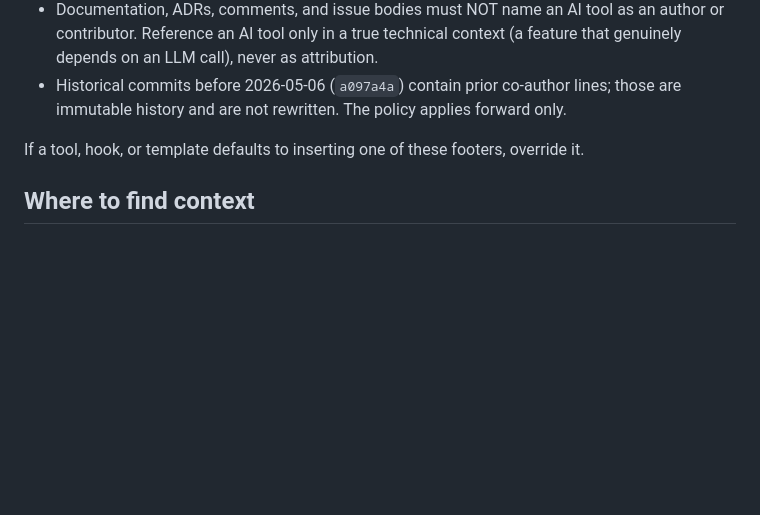
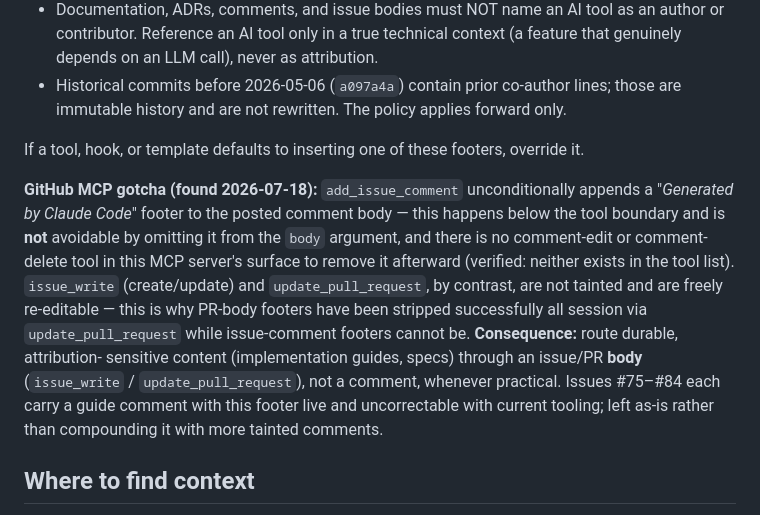
Before and after one commit to poetac/VoxelForge, a Markdown page: CLAUDE.md, the part around the change. Rendered like a GitHub page; blank space fills up the shorter version.

Commit message:
CLAUDE.md: document add_issue_comment attribution-footer gotcha (#87)
The GitHub MCP add_issue_comment tool unconditionally appends a
tool-attribution footer to posted comment bodies, with no comment-edit
or comment-delete tool available to remove it afterward. Discovered
while auditing issues #75-#84's implementation-guide comments, all of
which carry the footer. Route durable content through issue/PR bodies
instead, which are freely re-editable and not tainted.

Co-authored-by: Claude <noreply@anthropic.com>

```diff
--- a/CLAUDE.md
+++ b/CLAUDE.md
@@ -132,6 +132,19 @@ This project does not carry AI-tool attribution in any artifact:
 
 If a tool, hook, or template defaults to inserting one of these footers, override it.
 
+**GitHub MCP gotcha (found 2026-07-18):** `add_issue_comment` unconditionally appends a
+"_Generated by Claude Code_" footer to the posted comment body — this happens below the
+tool boundary and is **not** avoidable by omitting it from the `body` argument, and there
+is no comment-edit or comment-delete tool in this MCP server's surface to remove it
+afterward (verified: neither exists in the tool list). `issue_write` (create/update) and
+`update_pull_request`, by contrast, are not tainted and are freely re-editable — this is
+why PR-body footers have been stripped successfully all session via `update_pull_request`
+while issue-comment footers cannot be. **Consequence:** route durable, attribution-
+sensitive content (implementation guides, specs) through an issue/PR **body**
+(`issue_write` / `update_pull_request`), not a comment, whenever practical. Issues #75–#84
+each carry a guide comment with this footer live and uncorrectable with current tooling;
+left as-is rather than compounding it with more tainted comments.
+
 ## Where to find context
 
 - **[`CONTRIBUTING.md`](CONTRIBUTING.md)** — branching, PR, test, and code-style conventions.
```
